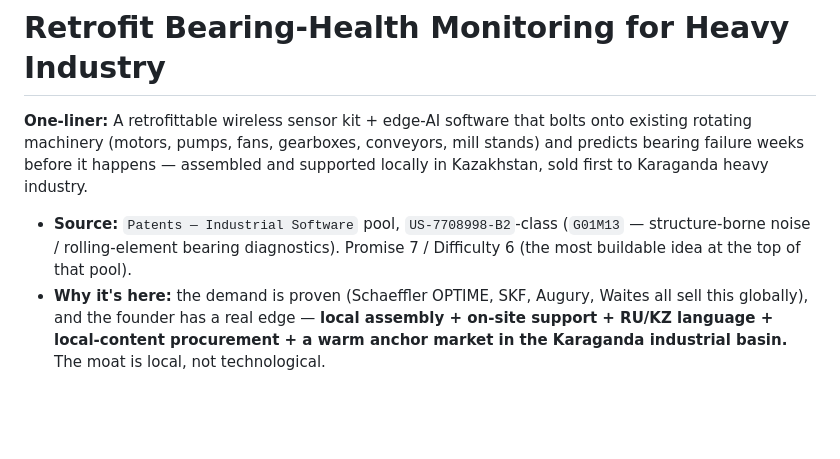
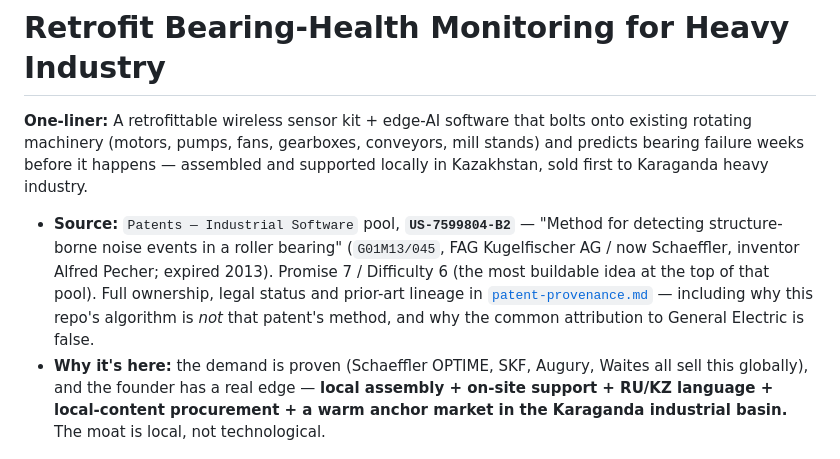
Before and after one commit to alibek-git/bearing-health-monitor, a Markdown page: docs/business-plan.md, the part around the change. Rendered like a GitHub page; blank space fills up the shorter version.

```diff
--- a/docs/business-plan.md
+++ b/docs/business-plan.md
@@ -5,9 +5,13 @@ existing rotating machinery (motors, pumps, fans, gearboxes, conveyors, mill sta
 and predicts bearing failure weeks before it happens — assembled and supported locally
 in Kazakhstan, sold first to Karaganda heavy industry.
 
-- **Source:** `Patents — Industrial Software` pool, `US-7708998-B2`-class (`G01M13` —
-  structure-borne noise / rolling-element bearing diagnostics). Promise 7 / Difficulty 6
-  (the most buildable idea at the top of that pool).
+- **Source:** `Patents — Industrial Software` pool, **`US-7599804-B2`** — "Method for
+  detecting structure-borne noise events in a roller bearing" (`G01M13/045`, FAG
+  Kugelfischer AG / now Schaeffler, inventor Alfred Pecher; expired 2013). Promise 7 /
+  Difficulty 6 (the most buildable idea at the top of that pool). Full ownership,
+  legal status and prior-art lineage in [`patent-provenance.md`](patent-provenance.md)
+  — including why this repo's algorithm is *not* that patent's method, and why the
+  common attribution to General Electric is false.
 - **Why it's here:** the demand is proven (Schaeffler OPTIME, SKF, Augury, Waites all
   sell this globally), and the founder has a real edge — **local assembly + on-site
   support + RU/KZ language + local-content procurement + a warm anchor market in the
```
Also changed, not shown: README.md (+1 -1 lines), docs/patent-provenance.md (added, +195 -0 lines).
